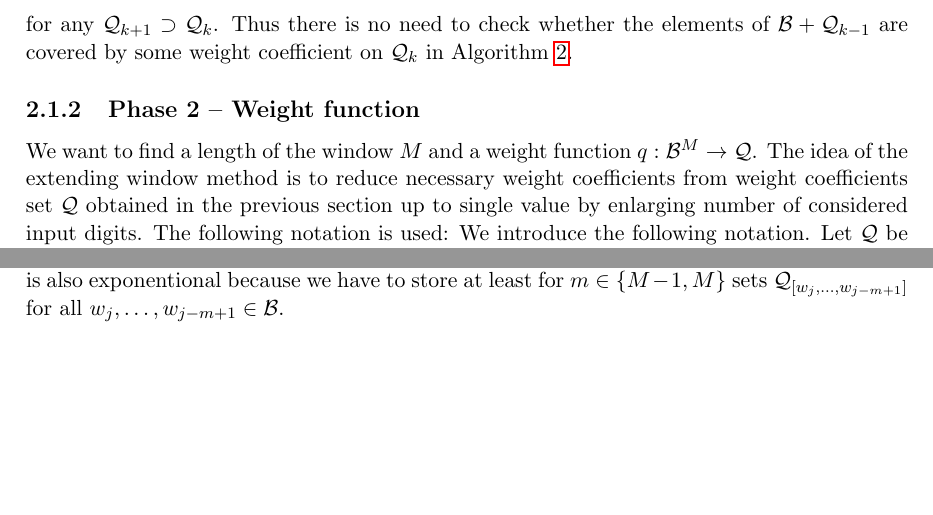
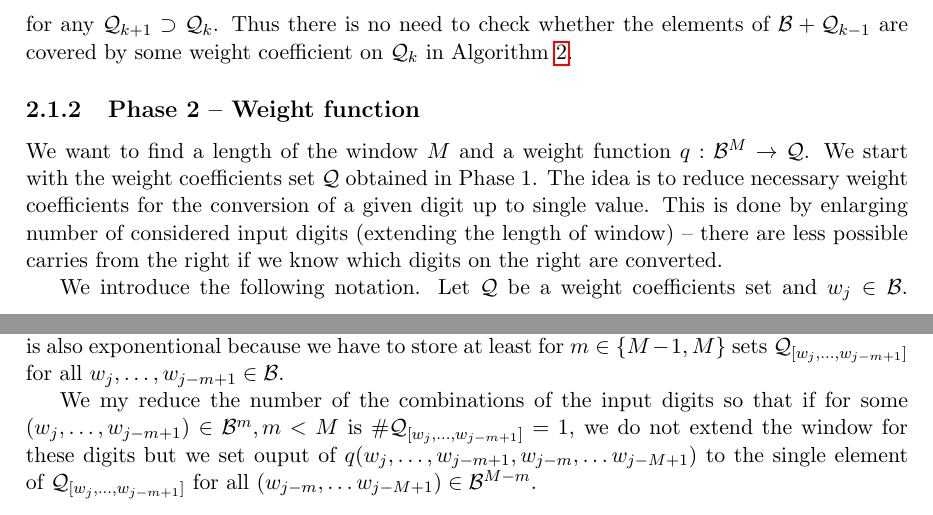
Before and after one commit to Legersky/ResearchThesis, a LaTeX thesis (VU_parallelAddition.tex, which reads method_description.tex): two parts of pages 20 and 21 of 36, joined at a grey line, cut so that both start at the same text, the shorter picture padded with empty space. Compiled offline with pdfLaTeX.

Commit message:
Method description - phase 2 updated

```diff
--- a/method_description.tex
+++ b/method_description.tex
@@ -243,7 +243,8 @@ for any $\Q_{k+1} \supset \Q_{k}$. Thus there is no need to check whether the el
 
 \subsection{Phase 2 -- Weight function}
 \label{subsec:phase2}
-    We want to find a length of the window $M$ and a weight function $q:\B^{M} \to \Q$. The idea of the extending window method is to reduce necessary weight coefficients from weight coefficients set $\Q$ obtained in the previous section up to single value by enlarging number of considered input digits. The following notation is used:
+    We want to find a length of the window $M$ and a weight function $q:\B^{M} \to \Q$. We start with the weight coefficients set $\Q$ obtained in Phase 1. The idea is to reduce necessary weight coefficients for the conversion of a given digit up to single value. This is done by enlarging number of considered input digits (extending the length of window) -- there are less possible carries from the right if we know which digits on the right are converted.
+
     We introduce the following notation.
         Let $\Q$ be a weight coefficients set and $w_j\in \B$. Denote by $\Q_{[w_j]}$ any set such that
         $$
@@ -339,3 +340,5 @@ $$
 \sum_{m=1}^M  \#\B^m = \#\B \sum_{m=0}^{M-1}  \#\B^m = \#\B \frac{\#\B^M-1}{\#\B-1}\,.
 $$
 It implies that the time complexity grows exponentially as about $\#\B^M$. The required memory is also exponentional because we have to store at least for $m\in\{M-1,M\}$ sets $\Q_{[w_j,\dots, w_{j-m+1}]}$ for all $w_j,\dots, w_{j-m+1} \in \B$.
+
+We my reduce the number of the combinations of the input digits so that if for some $(w_j,\dots, w_{j-m+1})\in\B^m, m<M$ is  $\#\Q_{[w_j,\dots, w_{j-m+1}]}=1$, we do not extend the window for these digits but we set ouput of $q(w_j,\dots, w_{j-m+1}, w_{j-m}, \dots w_{j-M+1})$ to the single element of $\Q_{[w_j,\dots, w_{j-m+1}]}$ for all $(w_{j-m}, \dots w_{j-M+1})\in \B^{M-m}$.
```
Also changed, not shown: VU_parallelAddition.pdf.
